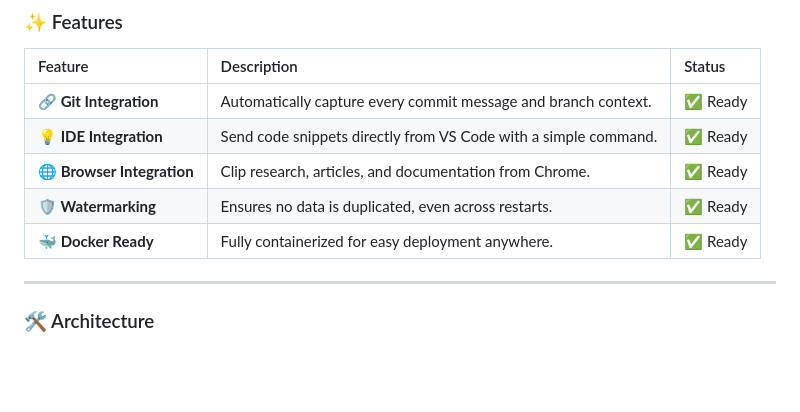
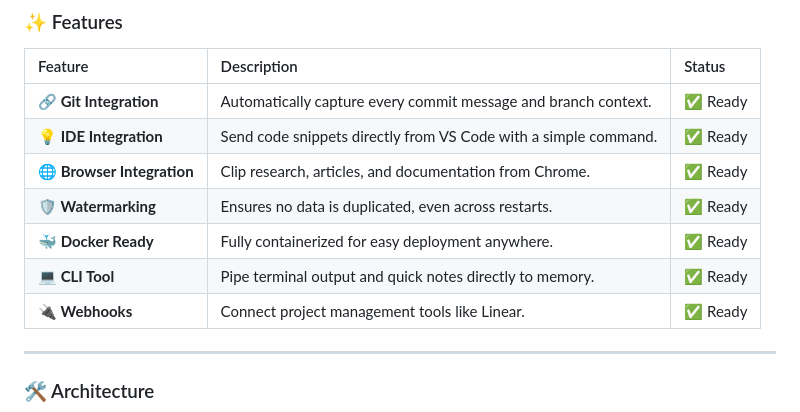
Before and after one commit to may215/notebooklm-sync, a Markdown page: README.md, the part around the change. Rendered like a GitHub page; blank space fills up the shorter version.

Commit message:
Update README to include CLI Tool and Webhooks features

```diff
--- a/README.md
+++ b/README.md
@@ -24,6 +24,8 @@
 | **🌐 Browser Integration** | Clip research, articles, and documentation from Chrome. | ✅ Ready |
 | **🛡️ Watermarking** | Ensures no data is duplicated, even across restarts. | ✅ Ready |
 | **🐳 Docker Ready** | Fully containerized for easy deployment anywhere. | ✅ Ready |
+| **💻 CLI Tool** | Pipe terminal output and quick notes directly to memory. | ✅ Ready |
+| **🔌 Webhooks** | Connect project management tools like Linear. | ✅ Ready |
 
 ---
 
```
